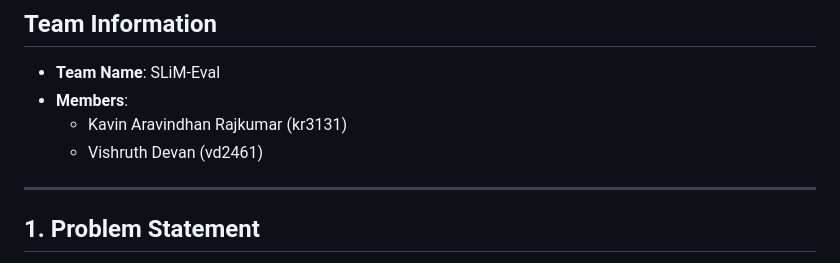
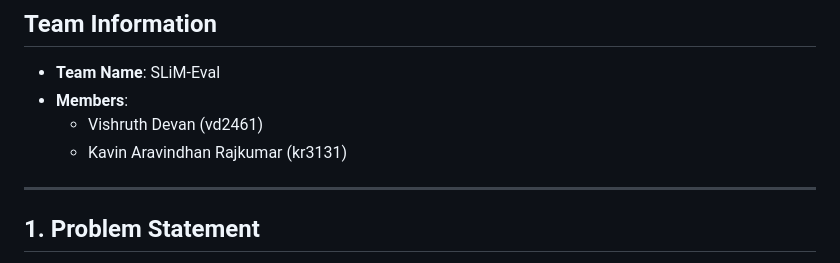
Before and after one commit to vishruthdevan/SLiM-Eval, a Markdown page: README.md, the part around one of its changes. GitHub-like rendering.

```diff
--- a/README.md
+++ b/README.md
@@ -10,8 +10,8 @@
 
 - **Team Name**: SLiM-Eval
 - **Members**:
+  - Vishruth Devan (vd2461)
   - Kavin Aravindhan Rajkumar (kr3131)
-  - Vishruth Devan (vd2461)
 
 ---
 
```
Also changed, not shown: other parts of README.md (+1 -1 lines).
